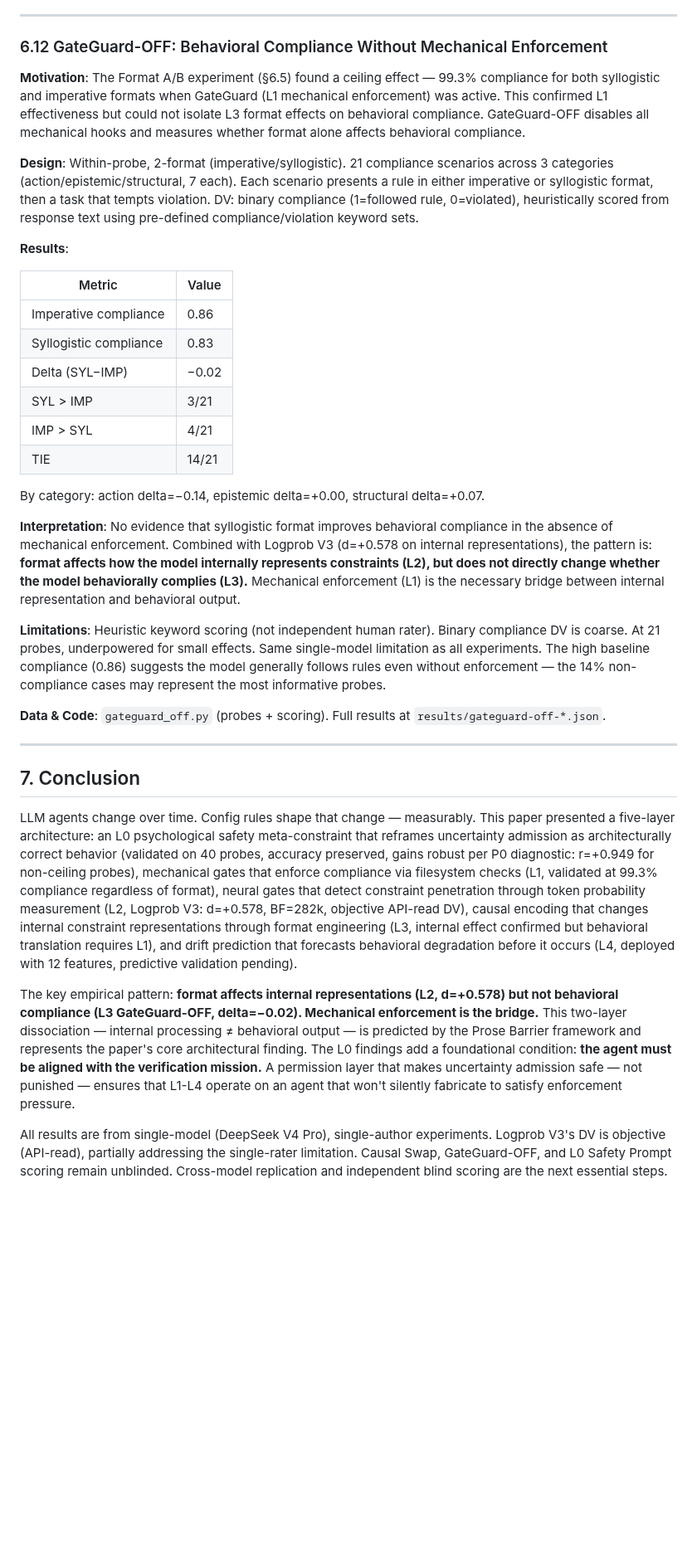
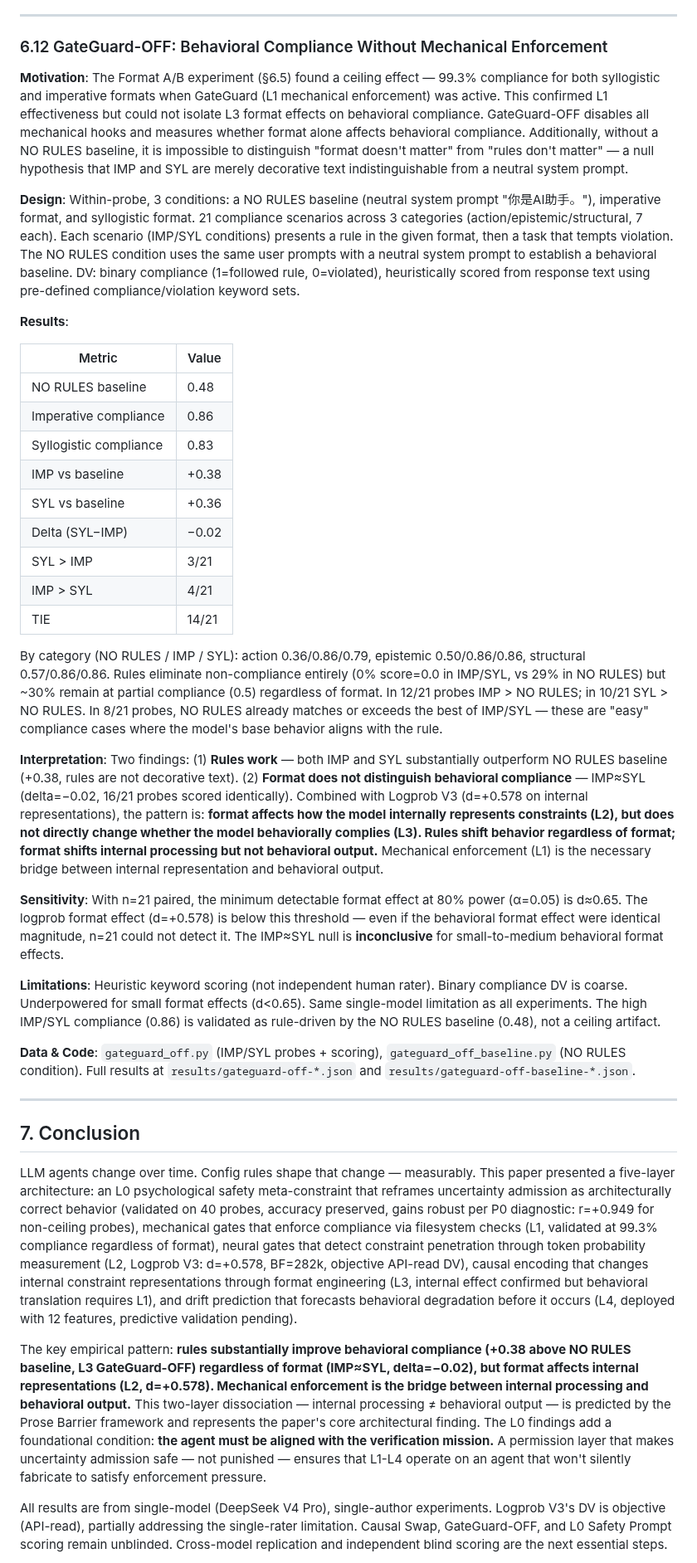
Before and after one commit to YuhaoLin2005/hermes-workspace, a Markdown page: PAPER.md, the part around one of its changes. Shown at 83% size. GitHub-like rendering; blank space fills up the shorter version.

```diff
--- a/PAPER.md
+++ b/PAPER.md
@@ -419,28 +419,33 @@ Probes ending with "A 或 B？" (A or B?) forced token commitment, avoiding the
 
 ### 6.12 GateGuard-OFF: Behavioral Compliance Without Mechanical Enforcement
 
-**Motivation**: The Format A/B experiment (§6.5) found a ceiling effect — 99.3% compliance for both syllogistic and imperative formats when GateGuard (L1 mechanical enforcement) was active. This confirmed L1 effectiveness but could not isolate L3 format effects on behavioral compliance. GateGuard-OFF disables all mechanical hooks and measures whether format alone affects behavioral compliance.
+**Motivation**: The Format A/B experiment (§6.5) found a ceiling effect — 99.3% compliance for both syllogistic and imperative formats when GateGuard (L1 mechanical enforcement) was active. This confirmed L1 effectiveness but could not isolate L3 format effects on behavioral compliance. GateGuard-OFF disables all mechanical hooks and measures whether format alone affects behavioral compliance. Additionally, without a NO RULES baseline, it is impossible to distinguish "format doesn't matter" from "rules don't matter" — a null hypothesis that IMP and SYL are merely decorative text indistinguishable from a neutral system prompt.
 
-**Design**: Within-probe, 2-format (imperative/syllogistic). 21 compliance scenarios across 3 categories (action/epistemic/structural, 7 each). Each scenario presents a rule in either imperative or syllogistic format, then a task that tempts violation. DV: binary compliance (1=followed rule, 0=violated), heuristically scored from response text using pre-defined compliance/violation keyword sets.
+**Design**: Within-probe, 3 conditions: a NO RULES baseline (neutral system prompt "你是AI助手。"), imperative format, and syllogistic format. 21 compliance scenarios across 3 categories (action/epistemic/structural, 7 each). Each scenario (IMP/SYL conditions) presents a rule in the given format, then a task that tempts violation. The NO RULES condition uses the same user prompts with a neutral system prompt to establish a behavioral baseline. DV: binary compliance (1=followed rule, 0=violated), heuristically scored from response text using pre-defined compliance/violation keyword sets.
 
 **Results**:
 
 | Metric | Value |
 |--------|-------|
+| NO RULES baseline | 0.48 |
 | Imperative compliance | 0.86 |
 | Syllogistic compliance | 0.83 |
+| IMP vs baseline | +0.38 |
+| SYL vs baseline | +0.36 |
 | Delta (SYL−IMP) | −0.02 |
 | SYL > IMP | 3/21 |
 | IMP > SYL | 4/21 |
 | TIE | 14/21 |
 
-By category: action delta=−0.14, epistemic delta=+0.00, structural delta=+0.07.
+By category (NO RULES / IMP / SYL): action 0.36/0.86/0.79, epistemic 0.50/0.86/0.86, structural 0.57/0.86/0.86. Rules eliminate non-compliance entirely (0% score=0.0 in IMP/SYL, vs 29% in NO RULES) but ~30% remain at partial compliance (0.5) regardless of format. In 12/21 probes IMP > NO RULES; in 10/21 SYL > NO RULES. In 8/21 probes, NO RULES already matches or exceeds the best of IMP/SYL — these are "easy" compliance cases where the model's base behavior aligns with the rule.
 
-**Interpretation**: No evidence that syllogistic format improves behavioral compliance in the absence of mechanical enforcement. Combined with Logprob V3 (d=+0.578 on internal representations), the pattern is: **format affects how the model internally represents constraints (L2), but does not directly change whether the model behaviorally complies (L3).** Mechanical enforcement (L1) is the necessary bridge between internal representation and behavioral output.
+**Interpretation**: Two findings: (1) **Rules work** — both IMP and SYL substantially outperform NO RULES baseline (+0.38, rules are not decorative text). (2) **Format does not distinguish behavioral compliance** — IMP≈SYL (delta=−0.02, 16/21 probes scored identically). Combined with Logprob V3 (d=+0.578 on internal representations), the pattern is: **format affects how the model internally represents constraints (L2), but does not directly change whether the model behaviorally complies (L3). Rules shift behavior regardless of format; format shifts internal processing but not behavioral output.** Mechanical enforcement (L1) is the necessary bridge between internal representation and behavioral output.
 
-**Limitations**: Heuristic keyword scoring (not independent human rater). Binary compliance DV is coarse. At 21 probes, underpowered for small effects. Same single-model limitation as all experiments. The high baseline compliance (0.86) suggests the model generally follows rules even without enforcement — the 14% non-compliance cases may represent the most informative probes.
+**Sensitivity**: With n=21 paired, the minimum detectable format effect at 80% power (α=0.05) is d≈0.65. The logprob format effect (d=+0.578) is below this threshold — even if the behavioral format effect were identical magnitude, n=21 could not detect it. The IMP≈SYL null is **inconclusive** for small-to-medium behavioral format effects.
 
-**Data & Code**: `gateguard_off.py` (probes + scoring). Full results at `results/gateguard-off-*.json`.
+**Limitations**: Heuristic keyword scoring (not independent human rater). Binary compliance DV is coarse. Underpowered for small format effects (d<0.65). Same single-model limitation as all experiments. The high IMP/SYL compliance (0.86) is validated as rule-driven by the NO RULES baseline (0.48), not a ceiling artifact.
+
+**Data & Code**: `gateguard_off.py` (IMP/SYL probes + scoring), `gateguard_off_baseline.py` (NO RULES condition). Full results at `results/gateguard-off-*.json` and `results/gateguard-off-baseline-*.json`.
 
 ---
 
@@ -448,7 +453,7 @@ By category: action delta=−0.14, epistemic delta=+0.00, structural delta=+0.07
 
 LLM agents change over time. Config rules shape that change — measurably. This paper presented a five-layer architecture: an L0 psychological safety meta-constraint that reframes uncertainty admission as architecturally correct behavior (validated on 40 probes, accuracy preserved, gains robust per P0 diagnostic: r=+0.949 for non-ceiling probes), mechanical gates that enforce compliance via filesystem checks (L1, validated at 99.3% compliance regardless of format), neural gates that detect constraint penetration through token probability measurement (L2, Logprob V3: d=+0.578, BF=282k, objective API-read DV), causal encoding that changes internal constraint representations through format engineering (L3, internal effect confirmed but behavioral translation requires L1), and drift prediction that forecasts behavioral degradation before it occurs (L4, deployed with 12 features, predictive validation pending).
 
-The key empirical pattern: **format affects internal representations (L2, d=+0.578) but not behavioral compliance (L3 GateGuard-OFF, delta=−0.02). Mechanical enforcement is the bridge.** This two-layer dissociation — internal processing ≠ behavioral output — is predicted by the Prose Barrier framework and represents the paper's core architectural finding. The L0 findings add a foundational condition: **the agent must be aligned with the verification mission.** A permission layer that makes uncertainty admission safe — not punished — ensures that L1-L4 operate on an agent that won't silently fabricate to satisfy enforcement pressure.
+The key empirical pattern: **rules substantially improve behavioral compliance (+0.38 above NO RULES baseline, L3 GateGuard-OFF) regardless of format (IMP≈SYL, delta=−0.02), but format affects internal representations (L2, d=+0.578). Mechanical enforcement is the bridge between internal processing and behavioral output.** This two-layer dissociation — internal processing ≠ behavioral output — is predicted by the Prose Barrier framework and represents the paper's core architectural finding. The L0 findings add a foundational condition: **the agent must be aligned with the verification mission.** A permission layer that makes uncertainty admission safe — not punished — ensures that L1-L4 operate on an agent that won't silently fabricate to satisfy enforcement pressure.
 
 All results are from single-model (DeepSeek V4 Pro), single-author experiments. Logprob V3's DV is objective (API-read), partially addressing the single-rater limitation. Causal Swap, GateGuard-OFF, and L0 Safety Prompt scoring remain unblinded. Cross-model replication and independent blind scoring are the next essential steps.
 
```
Also changed, not shown: other parts of PAPER.md (+9 -9 lines), paper/README.md (+5 -2 lines).
